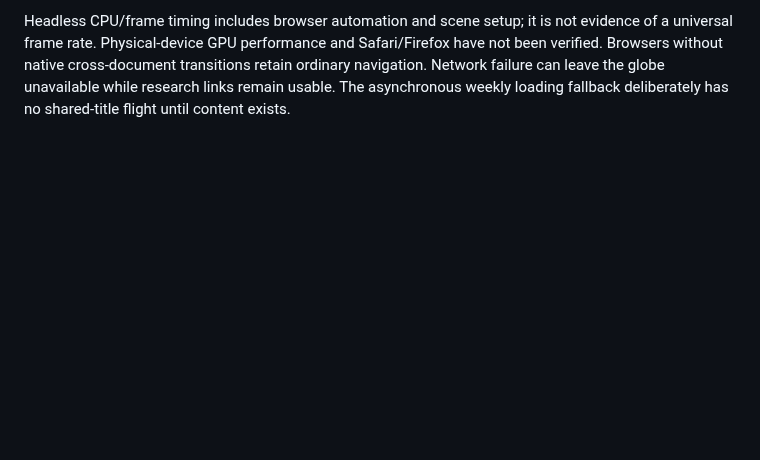
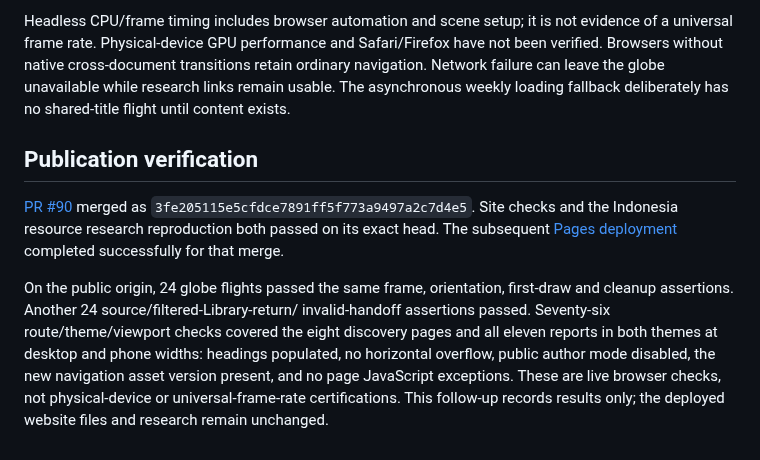
Before and after one commit to LonghandResearch/longhandresearch.github.io, a Markdown page: docs/transition-qa.md, the part around the change. GitHub-like rendering; blank space fills up the shorter version.

Commit message:
Record verified public transition repair and completed task

```diff
--- a/docs/transition-qa.md
+++ b/docs/transition-qa.md
@@ -84,3 +84,21 @@ Safari/Firefox have not been verified. Browsers without native cross-document
 transitions retain ordinary navigation. Network failure can leave the globe
 unavailable while research links remain usable. The asynchronous weekly loading
 fallback deliberately has no shared-title flight until content exists.
+
+## Publication verification
+
+[PR #90](https://github.com/LonghandResearch/longhandresearch.github.io/pull/90)
+merged as `3fe205115e5cfdce7891ff5f773a9497a2c7d4e5`. Site checks and the Indonesia
+resource research reproduction both passed on its exact head. The subsequent
+[Pages deployment](https://github.com/LonghandResearch/longhandresearch.github.io/actions/runs/38134470803)
+completed successfully for that merge.
+
+On the public origin, 24 globe flights passed the same frame, orientation,
+first-draw and cleanup assertions. Another 24 source/filtered-Library-return/
+invalid-handoff assertions passed. Seventy-six route/theme/viewport checks
+covered the eight discovery pages and all eleven reports in both themes at
+desktop and phone widths: headings populated, no horizontal overflow, public
+author mode disabled, the new navigation asset version present, and no page
+JavaScript exceptions. These are live browser checks, not physical-device or
+universal-frame-rate certifications. This follow-up records results only;
+the deployed website files and research remain unchanged.
```
Also changed, not shown: TASKS.md (+1 -1 lines).
